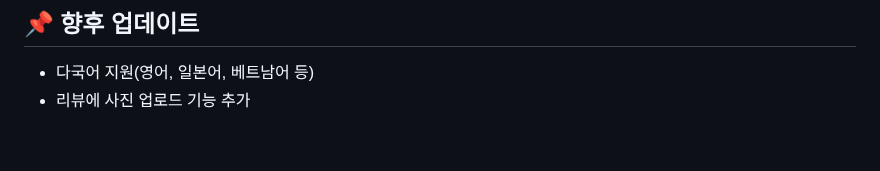
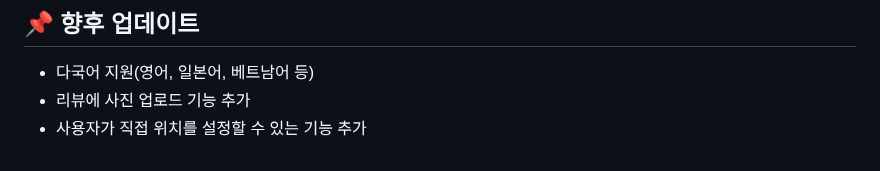
Before and after one commit to soyuniii/nomad, a Markdown page: README.md, the part around one of its changes. Rendered like a GitHub page.

```diff
--- a/README.md
+++ b/README.md
@@ -127,3 +129,4 @@ Amazon S3 (이미지 저장)
 ## 📌 향후 업데이트
 - 다국어 지원(영어, 일본어, 베트남어 등)
 - 리뷰에 사진 업로드 기능 추가
+- 사용자가 직접 위치를 설정할 수 있는 기능 추가
```
Also changed, not shown: other parts of README.md (+2 -0 lines).
